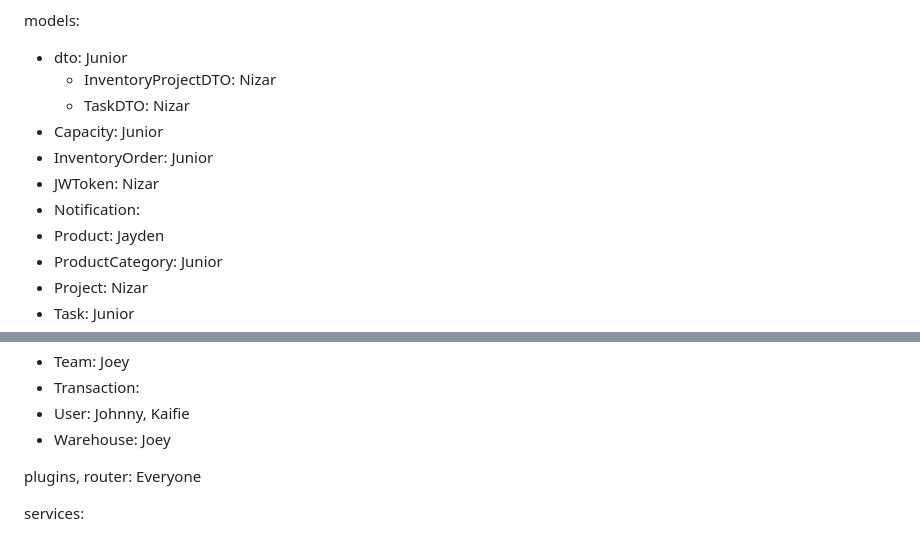
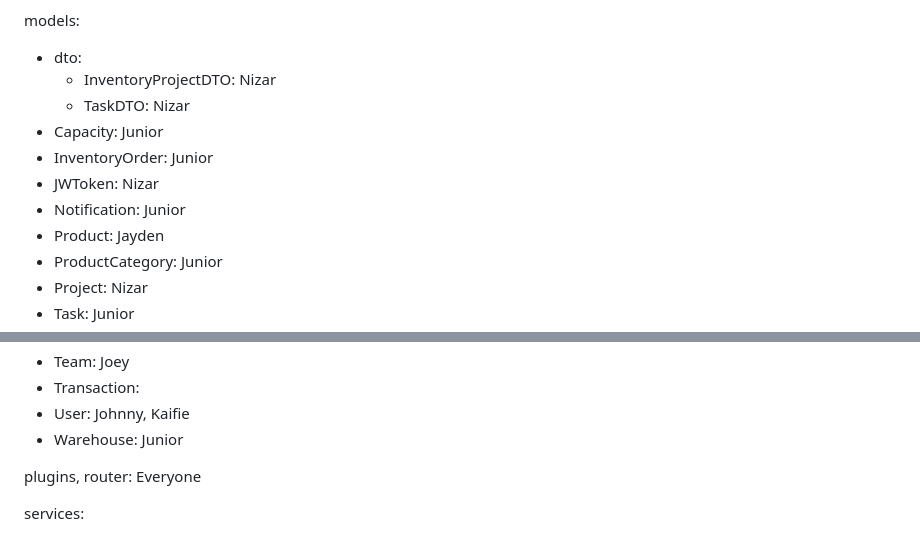
Before and after one commit to JoeyPoel/EWA, a Markdown page: README.md, 2 parts joined by grey strips. Rendered like a GitHub page.

Commit message:
- Frontend model refactor

```diff
--- a/README.md
+++ b/README.md
@@ -50,13 +50,13 @@ controllers:
 - WarehouseController: Junior, Joey
 
 models:
-- dto:  Junior
+- dto:
   - InventoryProjectDTO: Nizar
   - TaskDTO: Nizar
 - Capacity: Junior
 - InventoryOrder: Junior
 - JWToken: Nizar
-- Notification:
+- Notification: Junior
 - Product: Jayden
 - ProductCategory: Junior
 - Project: Nizar
@@ -139,7 +139,7 @@ models:
 - Team: Joey
 - Transaction:
 - User: Johnny, Kaifie
-- Warehouse: Joey
+- Warehouse: Junior
 
 plugins, router: Everyone
 
```
